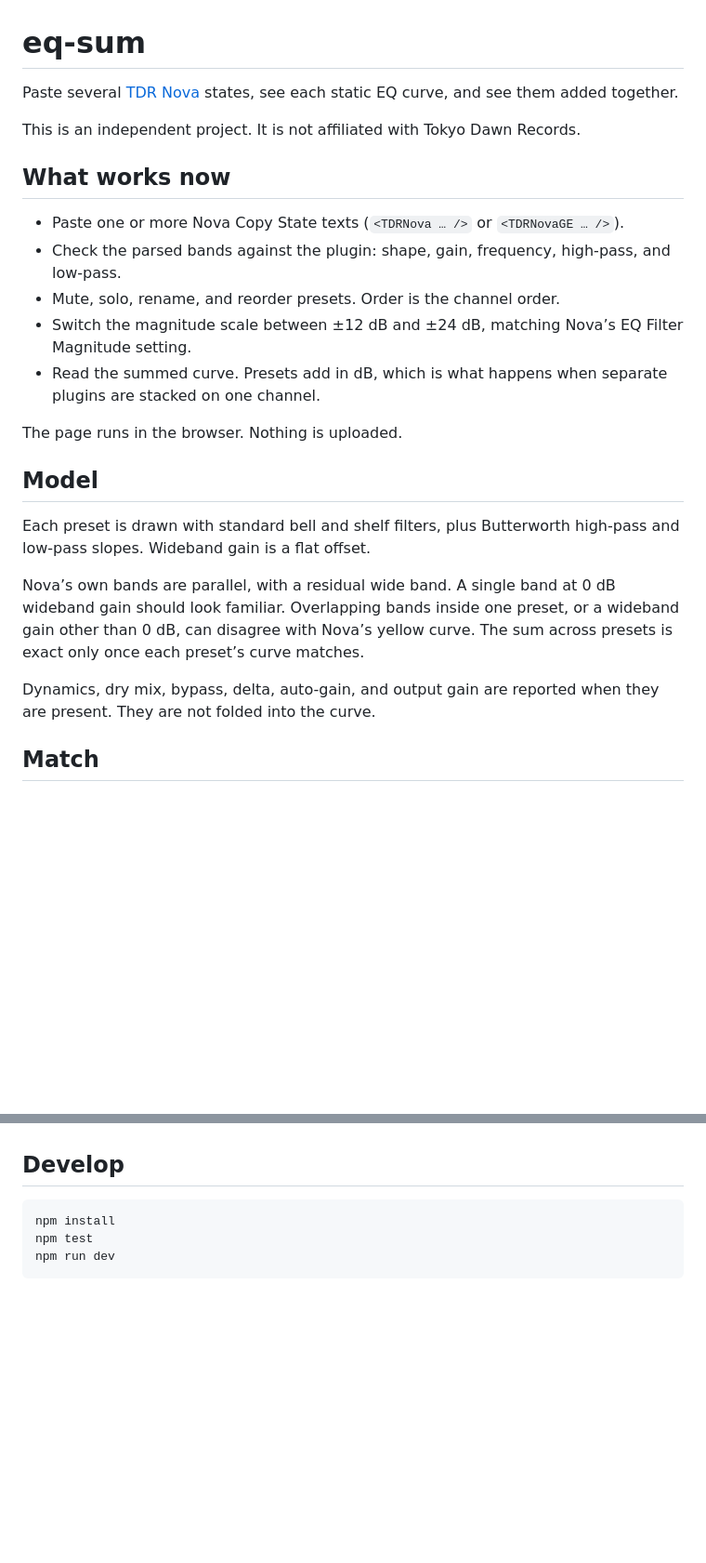
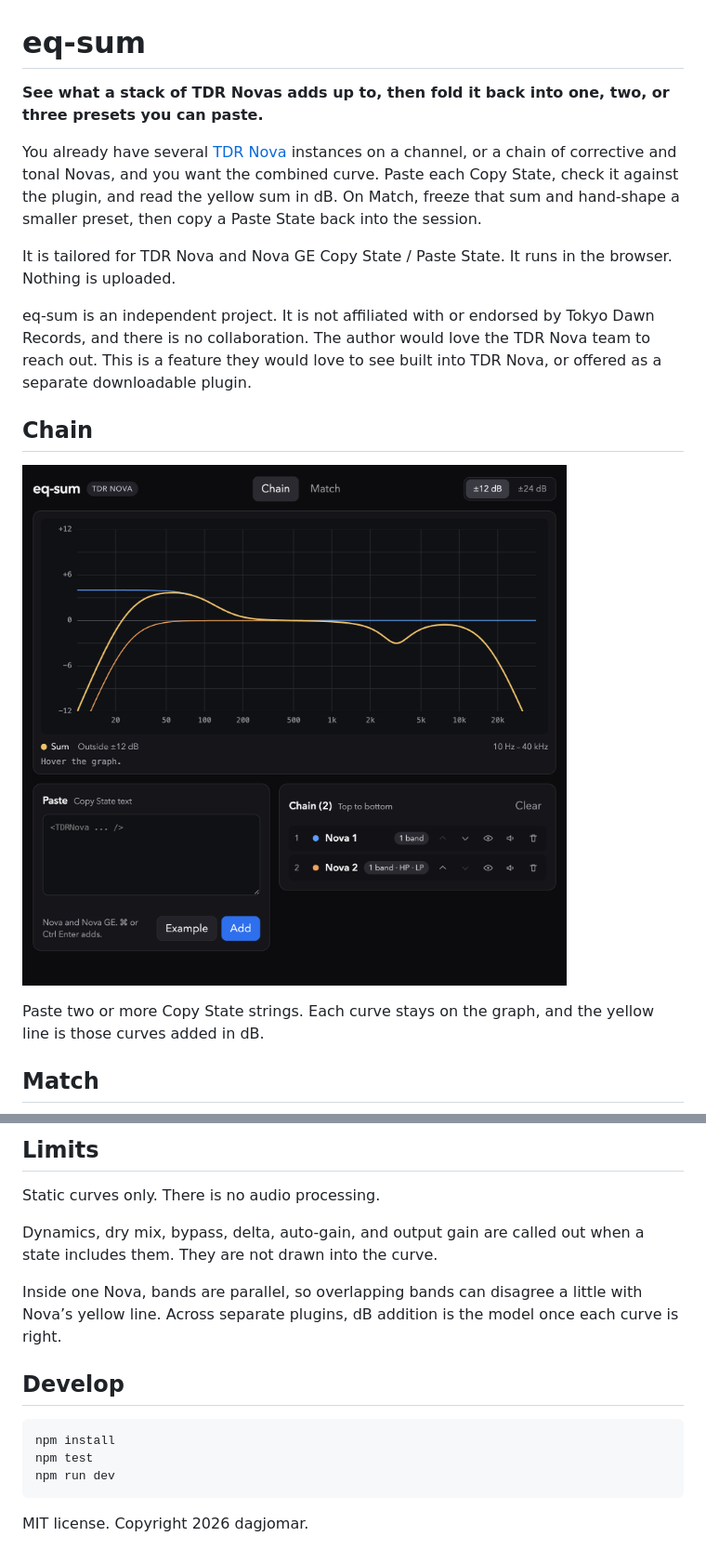
Before and after one commit to dagjomar/eq-sum, a Markdown page: README.md, 2 parts joined by grey strips. Shown at 93% size. Rendered like a GitHub page; pictures changed too: docs/chain.png (added); blank space fills up the shorter version.

Commit message:
Explain the summing workflow on the GitHub page
Add screenshots of the chain, the match, and the hold-to-preview eye.

Rewrite the README around the mixing use case, with an unaffiliated note.

Co-authored-by: Cursor <cursoragent@cursor.com>

````diff
--- a/README.md
+++ b/README.md
@@ -1,26 +1,18 @@
 # eq-sum
 
-Paste several [TDR Nova](https://www.tokyodawn.net/tdr-nova/) states, see each static EQ curve, and see them added together.
+**See what a stack of TDR Novas adds up to, then fold it back into one, two, or three presets you can paste.**
 
-This is an independent project. It is not affiliated with Tokyo Dawn Records.
+You already have several [TDR Nova](https://www.tokyodawn.net/tdr-nova/) instances on a channel, or a chain of corrective and tonal Novas, and you want the combined curve. Paste each Copy State, check it against the plugin, and read the yellow sum in dB. On Match, freeze that sum and hand-shape a smaller preset, then copy a Paste State back into the session.
 
-## What works now
+It is tailored for TDR Nova and Nova GE Copy State / Paste State. It runs in the browser. Nothing is uploaded.
 
-- Paste one or more Nova Copy State texts (`<TDRNova … />` or `<TDRNovaGE … />`).
-- Check the parsed bands against the plugin: shape, gain, frequency, high-pass, and low-pass.
-- Mute, solo, rename, and reorder presets. Order is the channel order.
-- Switch the magnitude scale between ±12 dB and ±24 dB, matching Nova’s EQ Filter Magnitude setting.
-- Read the summed curve. Presets add in dB, which is what happens when separate plugins are stacked on one channel.
+eq-sum is an independent project. It is not affiliated with or endorsed by Tokyo Dawn Records, and there is no collaboration. The author would love the TDR Nova team to reach out. This is a feature they would love to see built into TDR Nova, or offered as a separate downloadable plugin.
 
-The page runs in the browser. Nothing is uploaded.
+## Chain
 
-## Model
+![Two pasted Nova states and their yellow sum](docs/chain.png)
 
-Each preset is drawn with standard bell and shelf filters, plus Butterworth high-pass and low-pass slopes. Wideband gain is a flat offset.
-
-Nova’s own bands are parallel, with a residual wide band. A single band at 0 dB wideband gain should look familiar. Overlapping bands inside one preset, or a wideband gain other than 0 dB, can disagree with Nova’s yellow curve. The sum across presets is exact only once each preset’s curve matches.
-
-Dynamics, dry mix, bypass, delta, auto-gain, and output gain are reported when they are present. They are not folded into the curve.
+Paste two or more Copy State strings. Each curve stays on the graph, and the yellow line is those curves added in dB.
 
 ## Match
 
@@ -28,3 +37,10 @@ The Match tab freezes the chain sum as a dashed reference. Add up to three Novas
+## Limits
+
+Static curves only. There is no audio processing.
+
+Dynamics, dry mix, bypass, delta, auto-gain, and output gain are called out when a state includes them. They are not drawn into the curve.
+
+Inside one Nova, bands are parallel, so overlapping bands can disagree a little with Nova’s yellow line. Across separate plugins, dB addition is the model once each curve is right.
 
 ## Develop
 
@@ -33,3 +49,5 @@ npm install
 npm test
 npm run dev
 ```
+
+MIT license. Copyright 2026 dagjomar.
````
Also changed, not shown: other parts of README.md (+18 -1 lines), docs/match.png (added), docs/preview.png (added).
